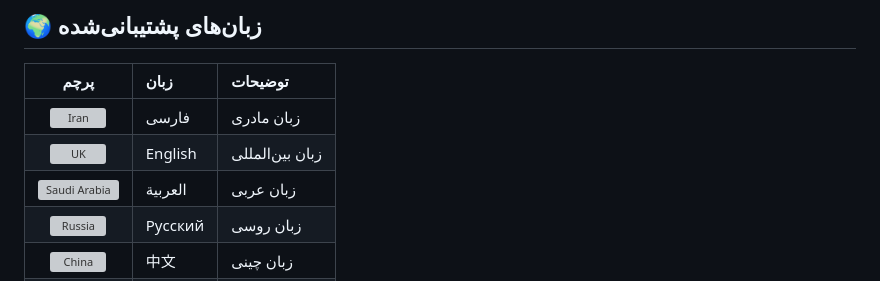
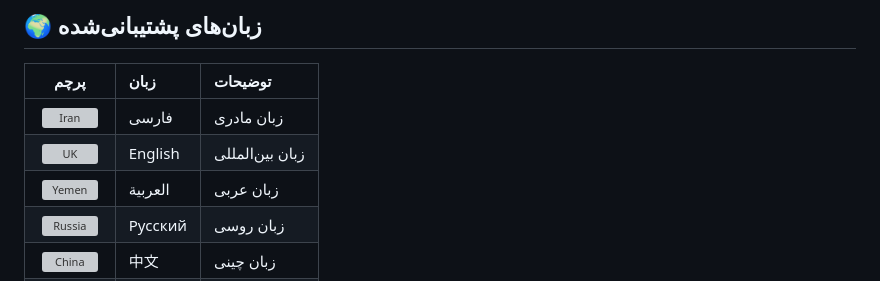
Before and after one commit to skynet2022/resume_creator, a Markdown page: README.md, the part around the change. Drawn GitHub-style; grey boxes are pictures that could not be loaded.

Commit message:
update flags on README.md

```diff
--- a/README.md
+++ b/README.md
@@ -17,7 +17,7 @@
 |:----:|:-----|:---------|
 | <img src="https://flagcdn.com/ir.svg" width="28" height="18" alt="Iran"> | فارسی | زبان مادری |
 | <img src="https://flagcdn.com/gb.svg" width="28" height="18" alt="UK"> | English | زبان بین‌المللی |
-| <img src="https://flagcdn.com/sa.svg" width="28" height="18" alt="Saudi Arabia"> | العربية | زبان عربی |
+| <img src="https://flagcdn.com/ye.svg" width="28" height="18" alt="Yemen"> | العربية | زبان عربی |
 | <img src="https://flagcdn.com/ru.svg" width="28" height="18" alt="Russia"> | Русский | زبان روسی |
 | <img src="https://flagcdn.com/cn.svg" width="28" height="18" alt="China"> | 中文 | زبان چینی |
 | <img src="https://flagcdn.com/es.svg" width="28" height="18" alt="Spain"> | Español | زبان اسپانیایی |
```
